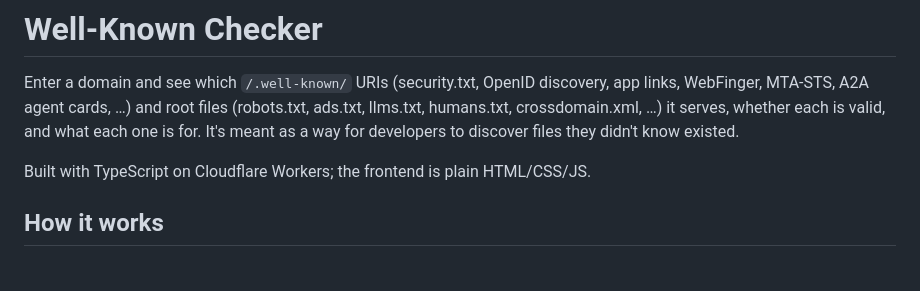
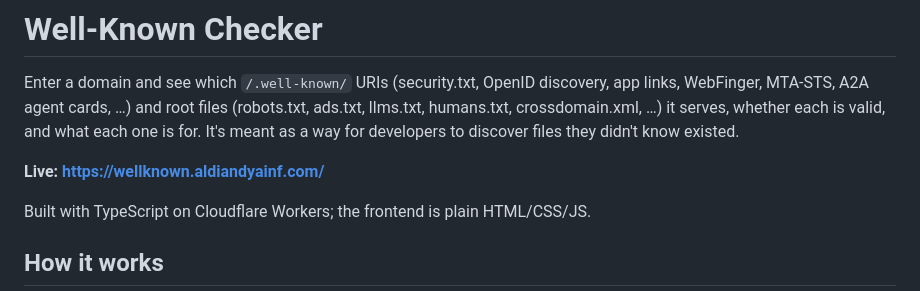
Before and after one commit to AldiandyaIrsyad/well-known-scanner, a Markdown page: README.md, the part around the change. GitHub-like rendering; blank space fills up the shorter version.

Commit message:
Add live site link to README

```diff
--- a/README.md
+++ b/README.md
@@ -4,6 +4,8 @@ Enter a domain and see which `/.well-known/` URIs (security.txt, OpenID discover
 WebFinger, MTA-STS, A2A agent cards, …) and root files (robots.txt, ads.txt, llms.txt, humans.txt,
 crossdomain.xml, …) it serves, whether each is valid, and what each one is for. It's meant as a way
 for developers to discover files they didn't know existed.
+
+**Live: https://wellknown.aldiandyainf.com/**
 
 Built with TypeScript on Cloudflare Workers; the frontend is plain HTML/CSS/JS.
 
```
